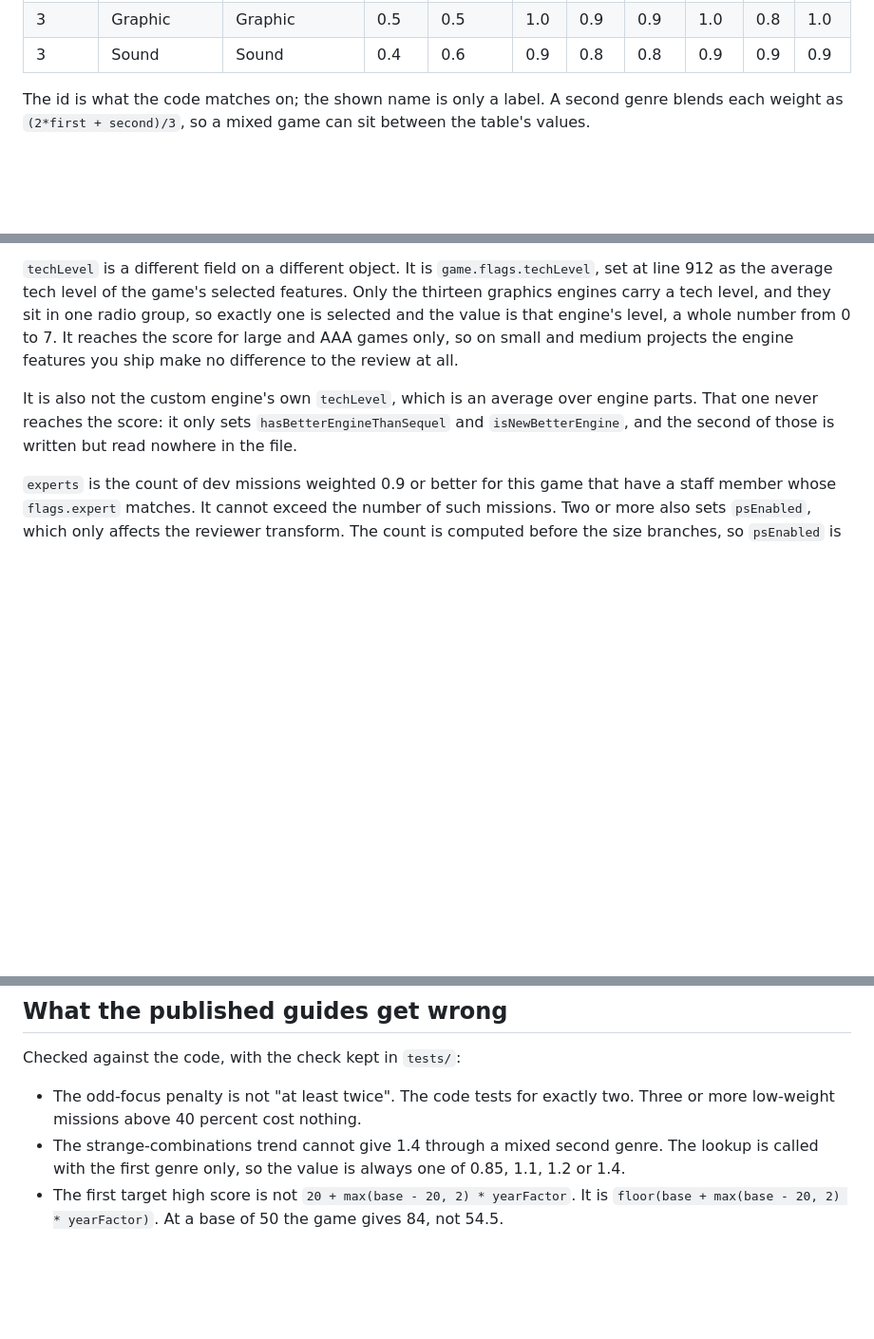
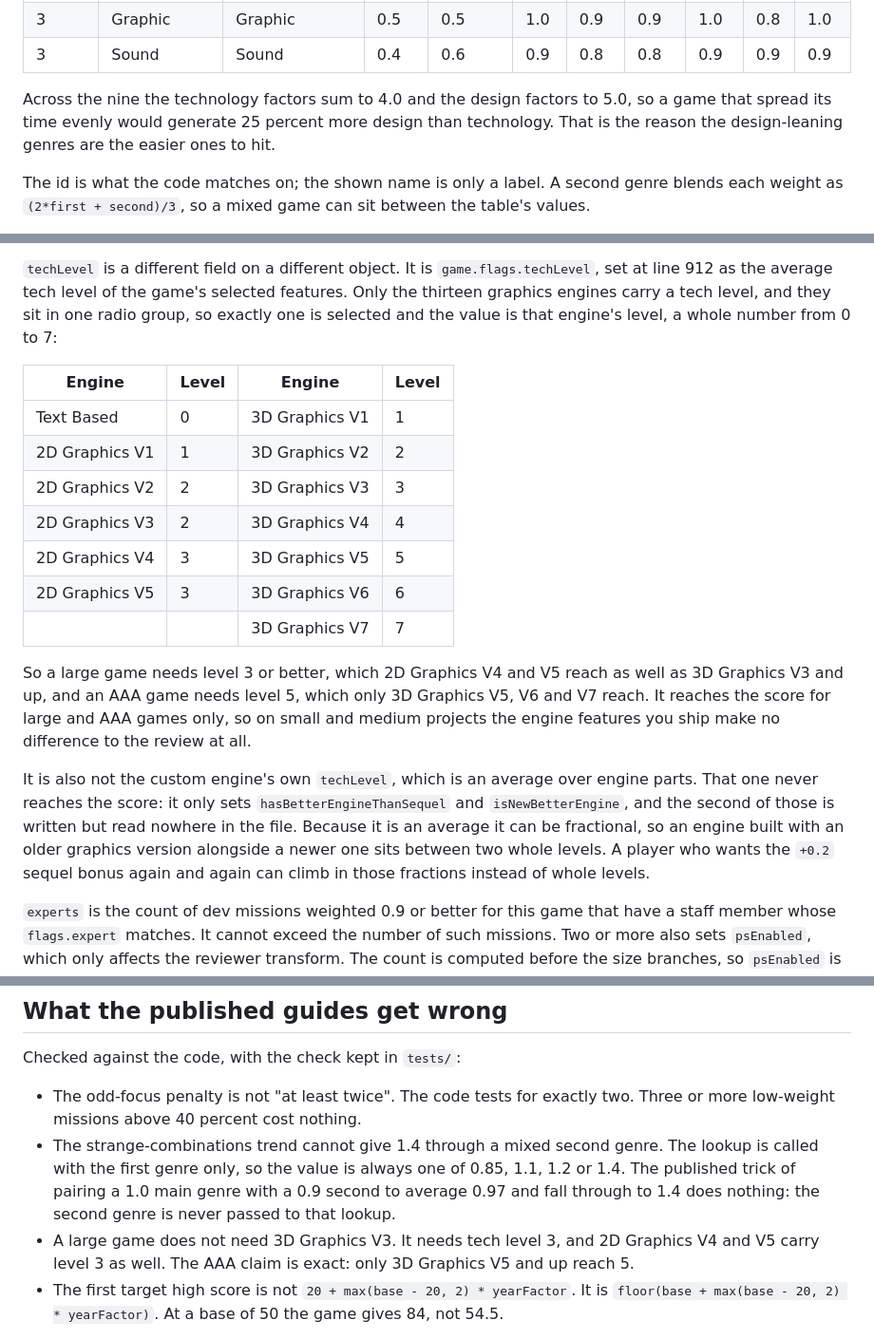
Before and after one commit to rsoyxihnark/Game-Dev-Tycoon---Review-Calculator, a Markdown page: reference/codeNw-review-algorithm.md, 3 parts joined by grey strips. Shown at 95% size. GitHub-like rendering; blank space fills up the shorter version.

Commit message:
[no release] Reference notes: the graphics engine tech levels, and two more things the guides get wrong

```diff
--- a/reference/codeNw-review-algorithm.md
+++ b/reference/codeNw-review-algorithm.md
@@ -146,6 +146,10 @@ Simulation, Strategy, Casual.
 | 3 | World Design | World Design | 0.4 | 0.6 | 0.8 | 1.0 | 1.0 | 0.8 | 1.0 | 0.7 |
 | 3 | Graphic | Graphic | 0.5 | 0.5 | 1.0 | 0.9 | 0.9 | 1.0 | 0.8 | 1.0 |
 | 3 | Sound | Sound | 0.4 | 0.6 | 0.9 | 0.8 | 0.8 | 0.9 | 0.9 | 0.9 |
+
+Across the nine the technology factors sum to 4.0 and the design factors to 5.0, so a game
+that spread its time evenly would generate 25 percent more design than technology. That is
+the reason the design-leaning genres are the easier ones to hit.
 
 The id is what the code matches on; the shown name is only a label. A second genre blends
 each weight as `(2*first + second)/3`, so a mixed game can sit between the table's values.
@@ -348,13 +352,30 @@ those pull the other way. A medium game is penalised until the company passes 10
 `techLevel` is a different field on a different object. It is `game.flags.techLevel`, set at
 line 912 as the average tech level of the game's selected features. Only the thirteen
 graphics engines carry a tech level, and they sit in one radio group, so exactly one is
-selected and the value is that engine's level, a whole number from 0 to 7. It reaches the
+selected and the value is that engine's level, a whole number from 0 to 7:
+
+| Engine | Level | Engine | Level |
+| --- | --- | --- | --- |
+| Text Based | 0 | 3D Graphics V1 | 1 |
+| 2D Graphics V1 | 1 | 3D Graphics V2 | 2 |
+| 2D Graphics V2 | 2 | 3D Graphics V3 | 3 |
+| 2D Graphics V3 | 2 | 3D Graphics V4 | 4 |
+| 2D Graphics V4 | 3 | 3D Graphics V5 | 5 |
+| 2D Graphics V5 | 3 | 3D Graphics V6 | 6 |
+| | | 3D Graphics V7 | 7 |
+
+So a large game needs level 3 or better, which 2D Graphics V4 and V5 reach as well as
+3D Graphics V3 and up, and an AAA game needs level 5, which only 3D Graphics V5, V6 and V7
+reach. It reaches the
 score for large and AAA games only, so on small and medium projects the engine features
 you ship make no difference to the review at all.
 
 It is also not the custom engine's own `techLevel`, which is an average over engine parts.
 That one never reaches the score: it only sets `hasBetterEngineThanSequel` and
 `isNewBetterEngine`, and the second of those is written but read nowhere in the file.
+Because it is an average it can be fractional, so an engine built with an older graphics
+version alongside a newer one sits between two whole levels. A player who wants the `+0.2`
+sequel bonus again and again can climb in those fractions instead of whole levels.
 
 `experts` is the count of dev missions weighted 0.9 or better for this game that have a
 staff member whose `flags.expert` matches. It cannot exceed the number of such missions.
@@ -534,6 +555,10 @@ Checked against the code, with the check kept in `tests/`:
   more low-weight missions above 40 percent cost nothing.
 - The strange-combinations trend cannot give 1.4 through a mixed second genre. The lookup
   is called with the first genre only, so the value is always one of 0.85, 1.1, 1.2 or 1.4.
+  The published trick of pairing a 1.0 main genre with a 0.9 second to average 0.97 and fall
+  through to 1.4 does nothing: the second genre is never passed to that lookup.
+- A large game does not need 3D Graphics V3. It needs tech level 3, and 2D Graphics V4 and
+  V5 carry level 3 as well. The AAA claim is exact: only 3D Graphics V5 and up reach 5.
 - The first target high score is not `20 + max(base - 20, 2) * yearFactor`. It is
   `floor(base + max(base - 20, 2) * yearFactor)`. At a base of 50 the game gives 84, not 54.5.
 
```
